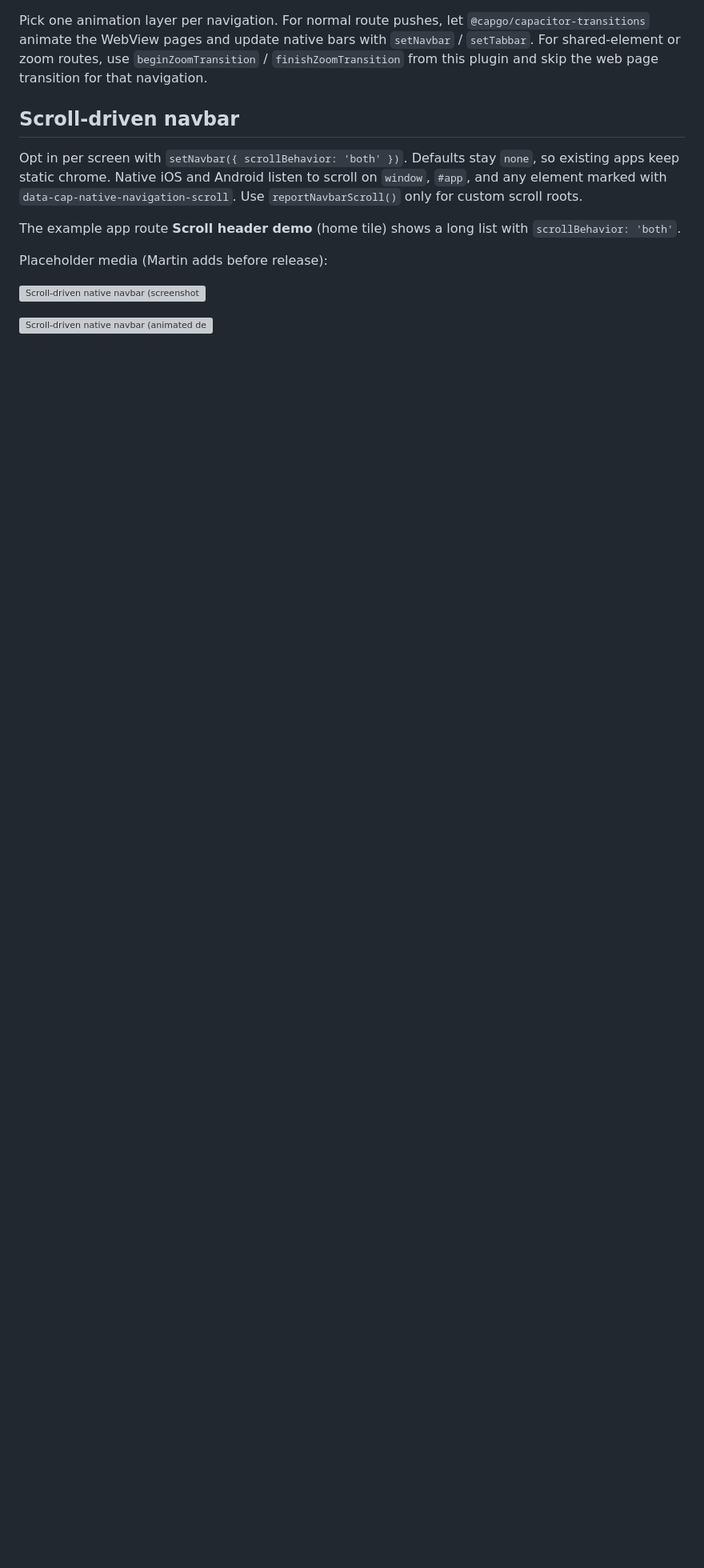
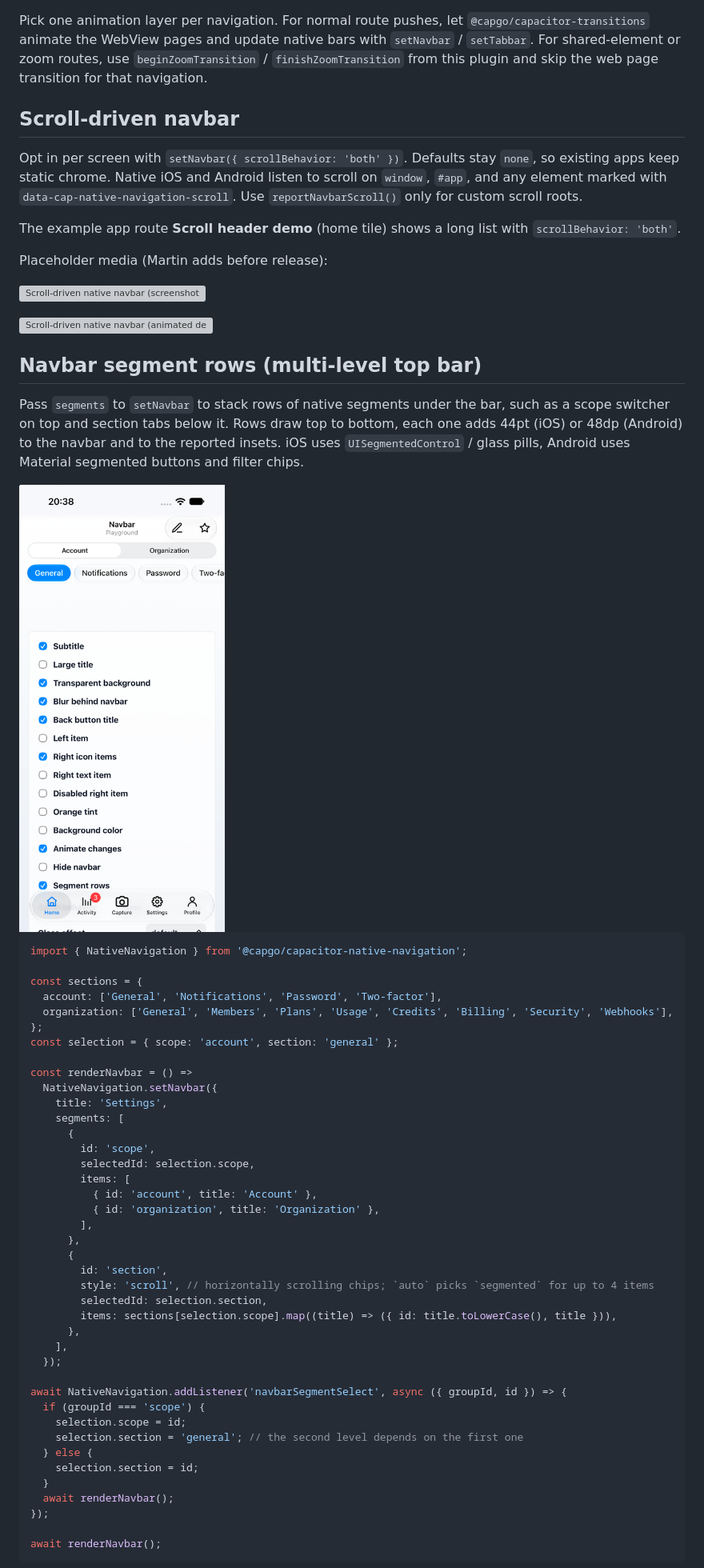
Before and after one commit to Cap-go/capacitor-native-navigation, a Markdown page: README.md, the part around one of its changes. Shown at 80% size. Rendered like a GitHub page; blank space fills up the shorter version; grey boxes are pictures that could not be loaded.

Commit message:
docs(readme): add multi-level navbar segment rows example
Co-Authored-By: Claude Opus 5.5 <noreply@anthropic.com>

````diff
--- a/README.md
+++ b/README.md
@@ -322,3 +323,53 @@ Placeholder media (Martin adds before release):
 <!-- MARTIN_MEDIA: scroll-header-demo.webp -->
 
 ![Scroll-driven native navbar (animated demo placeholder)](docs/media/scroll-header-demo.webp)
+
+## Navbar segment rows (multi-level top bar)
+
+Pass `segments` to `setNavbar` to stack rows of native segments under the bar, such as a scope switcher on top and section tabs below it. Rows draw top to bottom, each one adds 44pt (iOS) or 48dp (Android) to the navbar and to the reported insets. iOS uses `UISegmentedControl` / glass pills, Android uses Material segmented buttons and filter chips.
+
+<img src="docs/ios-navbar-segments.png" alt="iOS navbar with two segment rows" width="320" />
+
+```typescript
+import { NativeNavigation } from '@capgo/capacitor-native-navigation';
+
+const sections = {
+  account: ['General', 'Notifications', 'Password', 'Two-factor'],
+  organization: ['General', 'Members', 'Plans', 'Usage', 'Credits', 'Billing', 'Security', 'Webhooks'],
+};
+const selection = { scope: 'account', section: 'general' };
+
+const renderNavbar = () =>
+  NativeNavigation.setNavbar({
+    title: 'Settings',
+    segments: [
+      {
+        id: 'scope',
+        selectedId: selection.scope,
+        items: [
+          { id: 'account', title: 'Account' },
+          { id: 'organization', title: 'Organization' },
+        ],
+      },
+      {
+        id: 'section',
+        style: 'scroll', // horizontally scrolling chips; `auto` picks `segmented` for up to 4 items
+        selectedId: selection.section,
+        items: sections[selection.scope].map((title) => ({ id: title.toLowerCase(), title })),
+      },
+    ],
+  });
+
+await NativeNavigation.addListener('navbarSegmentSelect', async ({ groupId, id }) => {
+  if (groupId === 'scope') {
+    selection.scope = id;
+    selection.section = 'general'; // the second level depends on the first one
+  } else {
+    selection.section = id;
+  }
+  await renderNavbar();
+});
+
+await renderNavbar();
+```
+
````
Also changed, not shown: other parts of README.md (+4 -0 lines).
